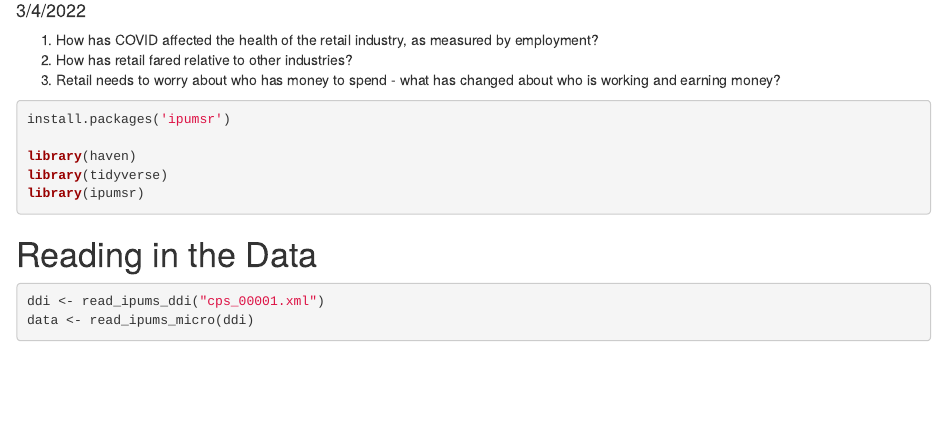
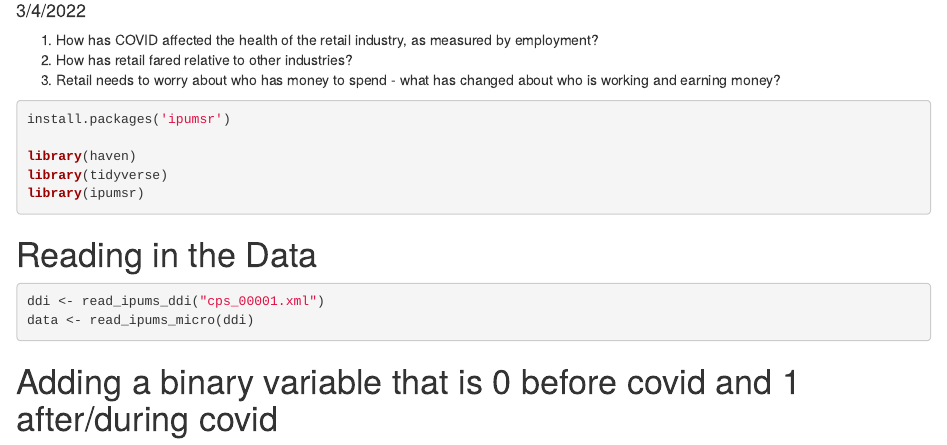
Before and after one commit to oliverhering8080/Data-Translation-Econometrics, an R Markdown document (Data-Translation-Assignment-Group4/Data Translation Project - Econometrics WQ22.Rmd): the page in a window 1100 px wide, from 100 px down. Rendered offline with R 4.5, knitr and Pandoc, with nearby package versions; the code chunks are not run, so their results and figures are left out.

Commit message:
Add files via upload

````diff
--- a/Data-Translation-Assignment-Group4/Data Translation Project - Econometrics WQ22.Rmd
+++ b/Data-Translation-Assignment-Group4/Data Translation Project - Econometrics WQ22.Rmd
@@ -23,3 +23,6 @@ library(ipumsr)
 ddi <- read_ipums_ddi("cps_00001.xml")
 data <- read_ipums_micro(ddi)
 ```
+
+
+# Adding a binary variable that is 0 before covid and 1 after/during covid
````
